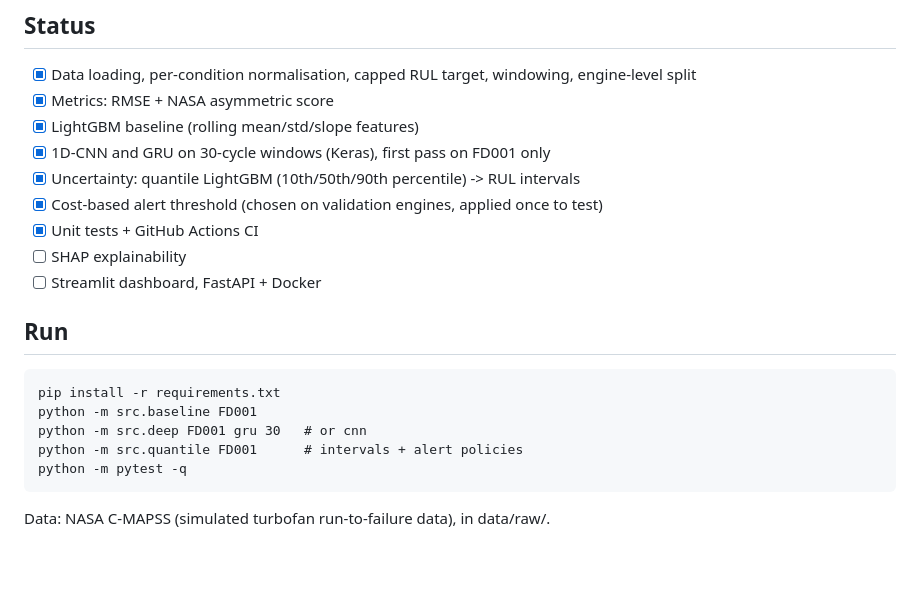
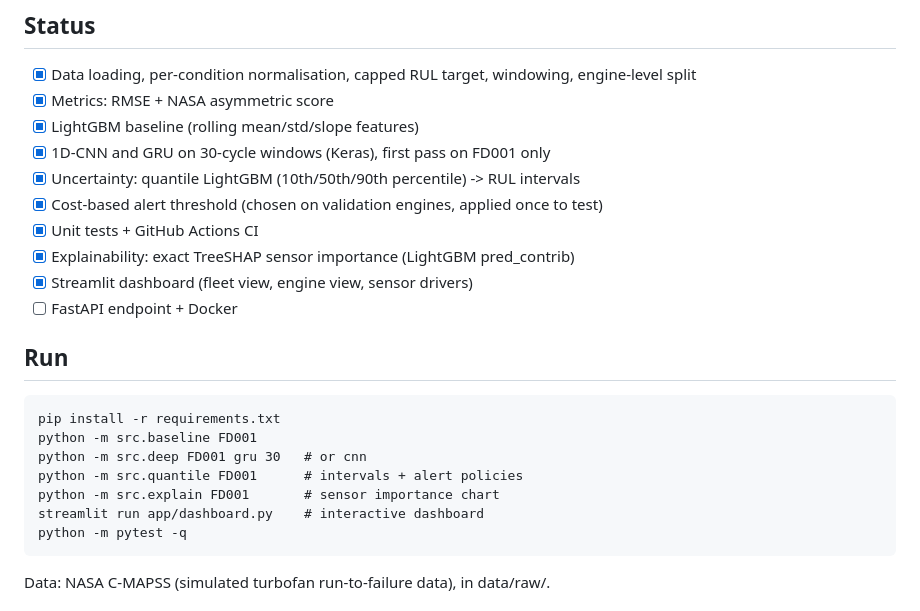
Before and after one commit to Wadud-Ansari/PrognosAI, a Markdown page: README.md, the part around one of its changes. Drawn GitHub-style; blank space fills up the shorter version.

```diff
--- a/README.md
+++ b/README.md
@@ -14,14 +14,17 @@ Predict remaining useful life (RUL) of turbofan engines from multivariate sensor
 - [x] Uncertainty: quantile LightGBM (10th/50th/90th percentile) -> RUL intervals
 - [x] Cost-based alert threshold (chosen on validation engines, applied once to test)
 - [x] Unit tests + GitHub Actions CI
-- [ ] SHAP explainability
-- [ ] Streamlit dashboard, FastAPI + Docker
+- [x] Explainability: exact TreeSHAP sensor importance (LightGBM pred_contrib)
+- [x] Streamlit dashboard (fleet view, engine view, sensor drivers)
+- [ ] FastAPI endpoint + Docker
 
 ## Run
     pip install -r requirements.txt
     python -m src.baseline FD001
     python -m src.deep FD001 gru 30   # or cnn
     python -m src.quantile FD001      # intervals + alert policies
+    python -m src.explain FD001       # sensor importance chart
+    streamlit run app/dashboard.py    # interactive dashboard
     python -m pytest -q
 
 Data: NASA C-MAPSS (simulated turbofan run-to-failure data), in data/raw/.
```
Also changed, not shown: other parts of README.md (+11 -0 lines), reports/sensor_importance_FD001.png (added), 7 other files.
